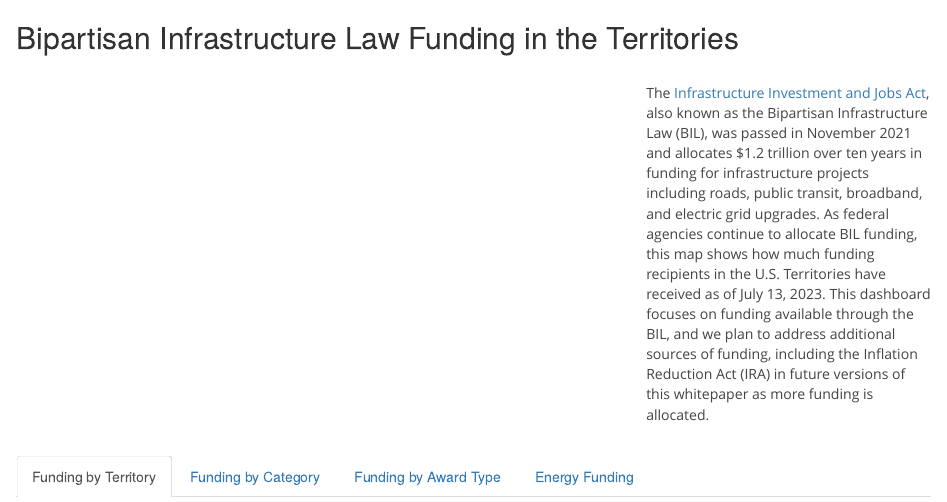
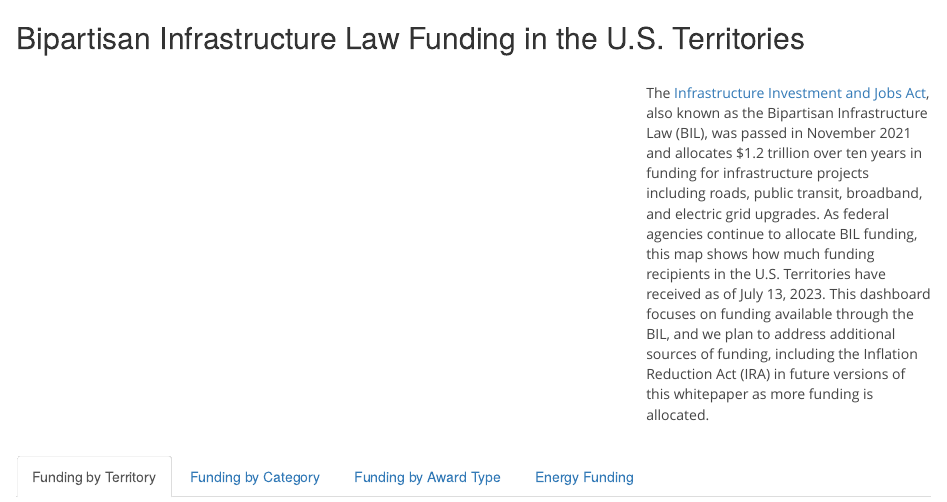
Before and after one commit to SEEAResearch/USTerritories_FundingTracker, an R Markdown document (index_terr.Rmd): the page in a window 1100 px wide, from its top. Rendered offline with R 4.5, knitr and Pandoc, with nearby package versions; the code chunks are not run, so their results and figures are left out.

Commit message:
U.S. Territories update

````diff
--- a/index_terr.Rmd
+++ b/index_terr.Rmd
@@ -285,7 +285,7 @@
 # pie
 ```
 
-## Bipartisan Infrastructure Law Funding in the Territories
+## Bipartisan Infrastructure Law Funding in the U.S. Territories
 
 <div class = "row">
 <div class = "col-md-8" style="padding-right:5px;">
````
